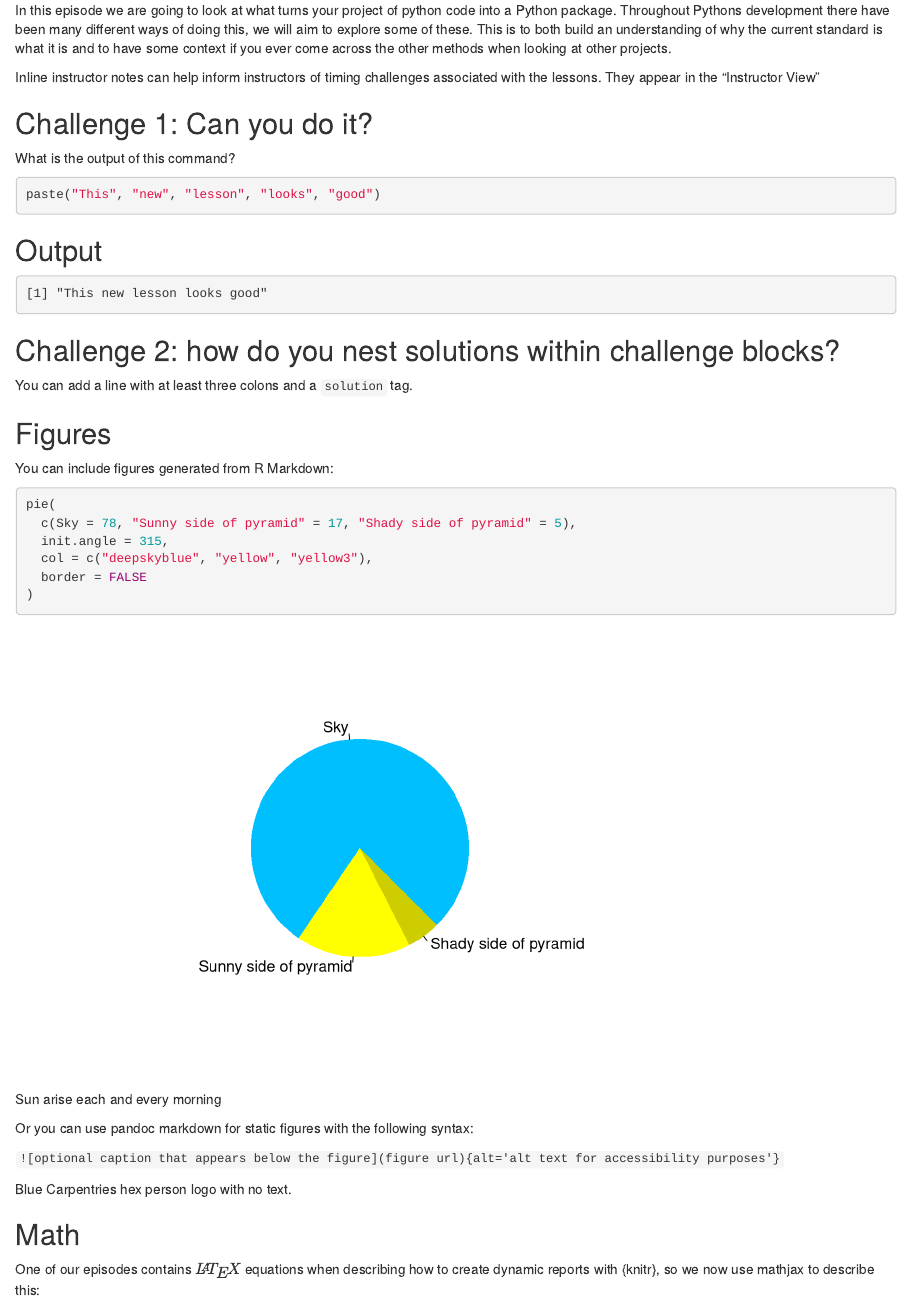
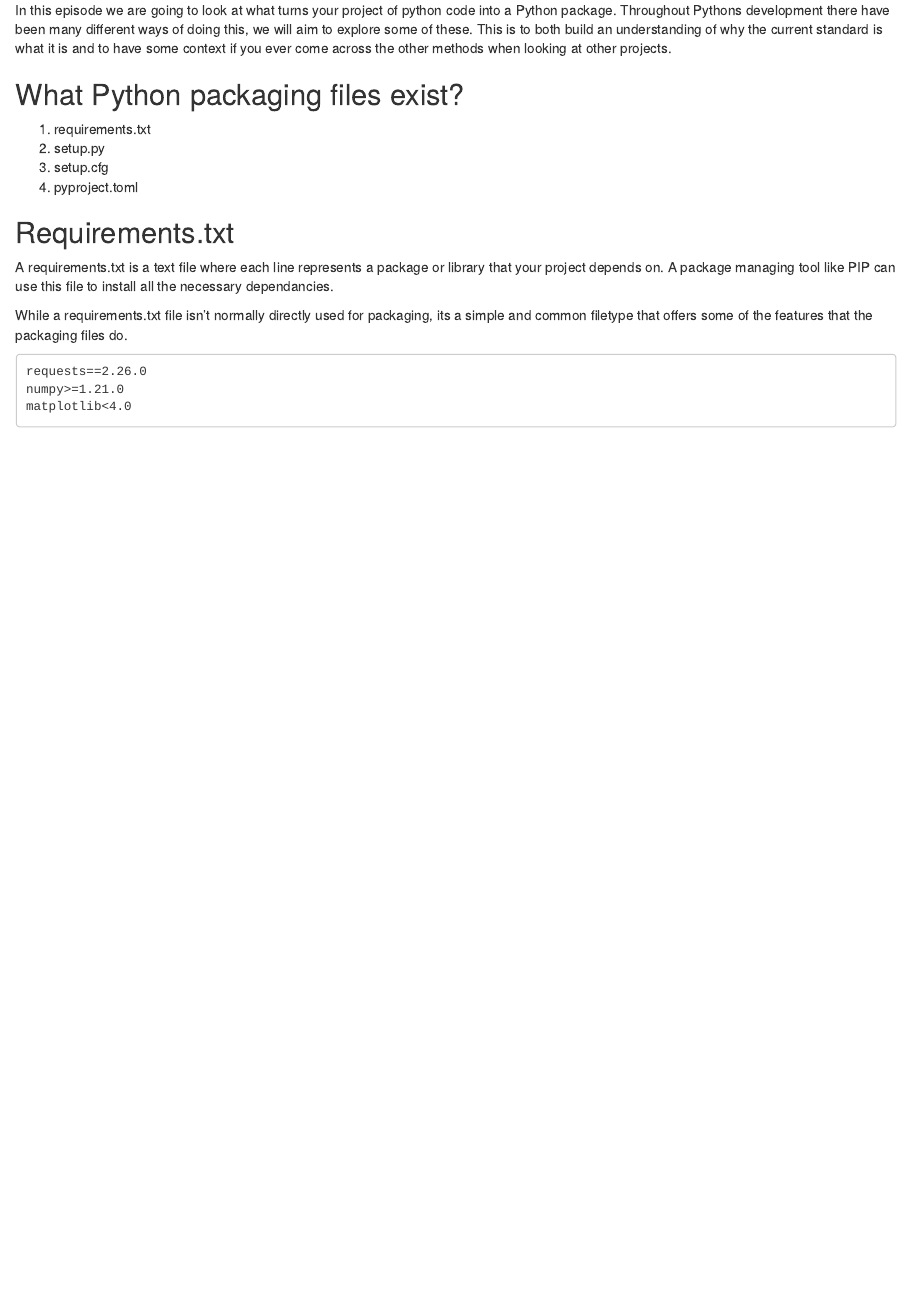
Before and after one commit to christopher-wild/FAIR4RS-Packaging, an R Markdown document (episodes/package-file-history.Rmd): the page in a window 1100 px wide, from 290 px down. Rendered offline with R 4.5, knitr and Pandoc, with nearby package versions; badge pictures from the web are left out.

Commit message:
Requirements.txt section

````diff
--- a/episodes/package-file-history.Rmd
+++ b/episodes/package-file-history.Rmd
@@ -26,58 +26,24 @@ In this episode we are going to look at what turns your project of python code i
 Throughout Pythons development there have been many different ways of doing this, we will aim to explore some of these.
 This is to both build an understanding of why the current standard is what it is and to have some context if you ever come across the other methods when looking at other projects.
 
+::: callout
+## What Python packaging files exist?
 
+1. requirements.txt
+2. setup.py
+3. setup.cfg
+4. pyproject.toml
 
-::: instructor
-Inline instructor notes can help inform instructors of timing challenges associated with the
-lessons. They appear in the "Instructor View"
 :::
 
-::: challenge
-## Challenge 1: Can you do it?
+## Requirements.txt
 
-What is the output of this command?
+A requirements.txt is a text file where each line represents a package or library that your project depends on. A package managing tool like PIP can use this file to install all the necessary dependancies.
 
-``` r
-paste("This", "new", "lesson", "looks", "good")
+While a requirements.txt file isn't normally directly used for packaging, its a simple and common filetype that offers some of the features that the packaging files do.
+
 ```
-
-::: solution
-## Output
-
-``` output
-[1] "This new lesson looks good"
+requests==2.26.0
+numpy>=1.21.0
+matplotlib<4.0
 ```
-:::
-
-## Challenge 2: how do you nest solutions within challenge blocks?
-
-::: solution
-You can add a line with at least three colons and a `solution` tag.
-:::
-:::
-
-## Figures
-
-You can include figures generated from R Markdown:
-
-```{r pyramid, fig.alt = "pie chart illusion of a pyramid", fig.cap = "Sun arise each and every morning"}
-pie(
-  c(Sky = 78, "Sunny side of pyramid" = 17, "Shady side of pyramid" = 5),
-  init.angle = 315,
-  col = c("deepskyblue", "yellow", "yellow3"),
-  border = FALSE
-)
-```
-
-Or you can use pandoc markdown for static figures with the following syntax:
-
-`![optional caption that appears below the figure](figure url){alt='alt text for accessibility purposes'}`
-
-![Blue Carpentries hex person logo with no
-text.](https://raw.githubusercontent.com/carpentries/logo/master/Badge_Carpentries.svg)
-
-## Math
-
-One of our episodes contains $\LaTeX$ equations when describing how to create dynamic reports with
-{knitr}, so we now use mathjax to describe this:
````
Also changed, not shown: episodes/package-file-history.Rmd (11 more changed lines).
